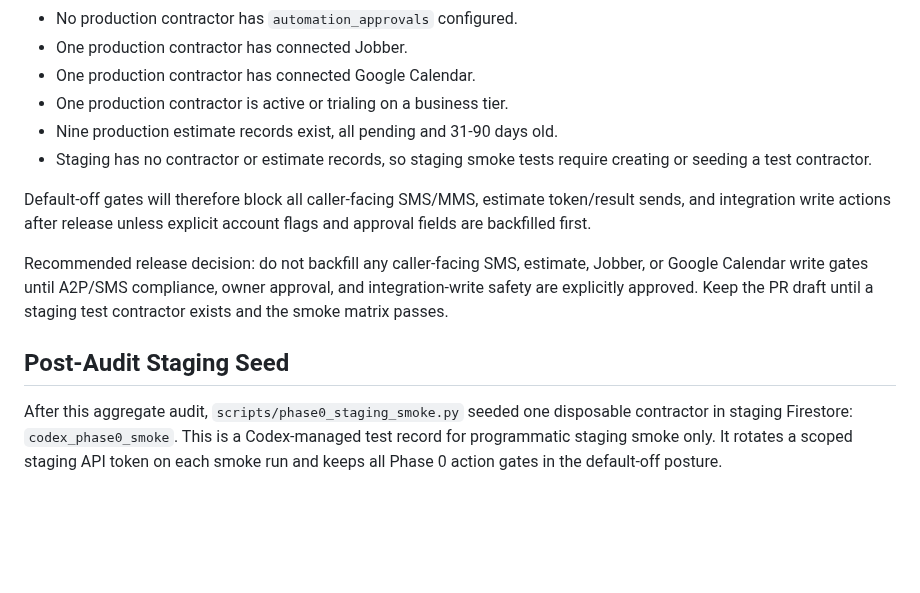
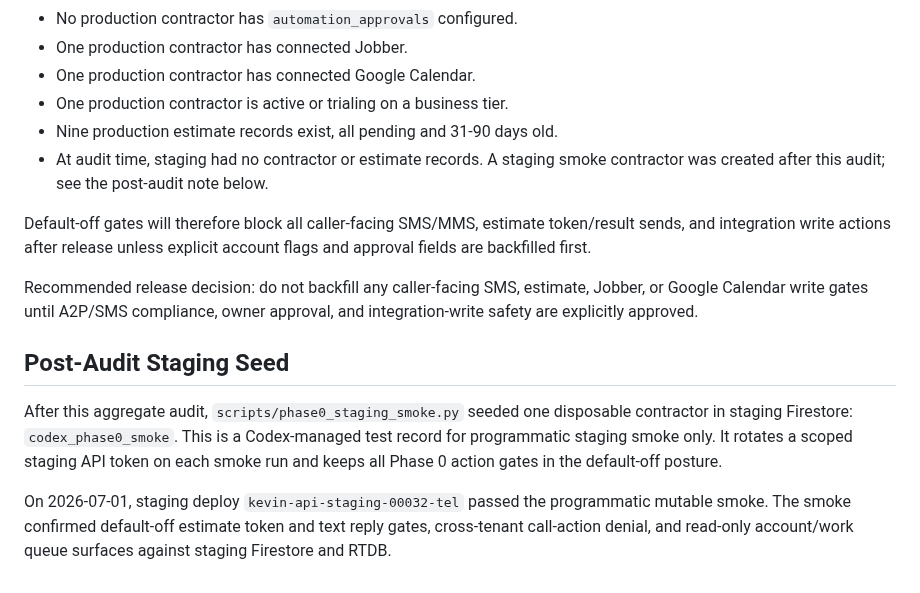
Before and after one commit to delimatsuo/heykevin, a Markdown page: docs/security/phase0-account-audit-2026-06-30.md, the part around the change. Rendered like a GitHub page; blank space fills up the shorter version.

```diff
--- a/docs/security/phase0-account-audit-2026-06-30.md
+++ b/docs/security/phase0-account-audit-2026-06-30.md
@@ -100,8 +100,8 @@ Project: `kevin-staging-491315`
 - One production contractor has connected Google Calendar.
 - One production contractor is active or trialing on a business tier.
 - Nine production estimate records exist, all pending and 31-90 days old.
-- Staging has no contractor or estimate records, so staging smoke tests require
-  creating or seeding a test contractor.
+- At audit time, staging had no contractor or estimate records. A staging smoke
+  contractor was created after this audit; see the post-audit note below.
 
 Default-off gates will therefore block all caller-facing SMS/MMS, estimate
 token/result sends, and integration write actions after release unless explicit
@@ -109,8 +109,7 @@ account flags and approval fields are backfilled first.
 
 Recommended release decision: do not backfill any caller-facing SMS, estimate,
 Jobber, or Google Calendar write gates until A2P/SMS compliance, owner approval,
-and integration-write safety are explicitly approved. Keep the PR draft until a
-staging test contractor exists and the smoke matrix passes.
+and integration-write safety are explicitly approved.
 
 ## Post-Audit Staging Seed
 
@@ -119,3 +118,8 @@ disposable contractor in staging Firestore: `codex_phase0_smoke`. This is a
 Codex-managed test record for programmatic staging smoke only. It rotates a
 scoped staging API token on each smoke run and keeps all Phase 0 action gates in
 the default-off posture.
+
+On 2026-07-01, staging deploy `kevin-api-staging-00032-tel` passed the
+programmatic mutable smoke. The smoke confirmed default-off estimate token and
+text reply gates, cross-tenant call-action denial, and read-only account/work
+queue surfaces against staging Firestore and RTDB.
```
Also changed, not shown: docs/security/phase0-release-readiness.md (+20 -12 lines).
